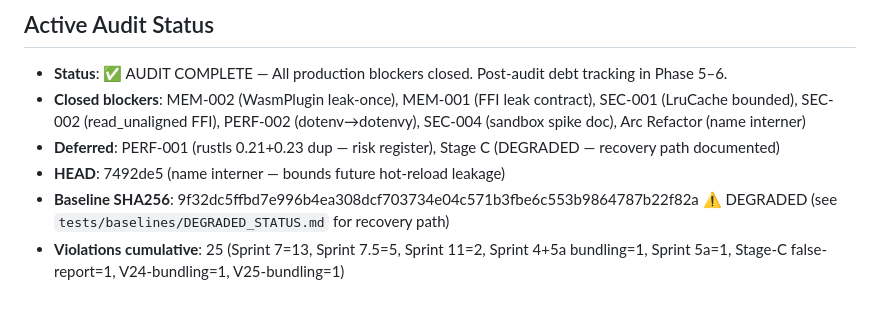
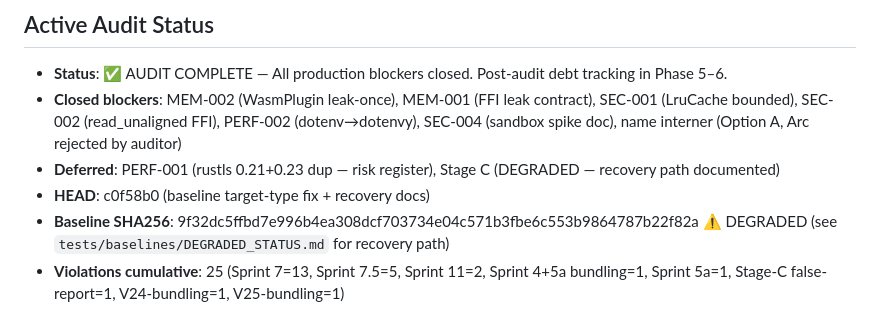
Before and after one commit to kripiman/OsintUltimate, a Markdown page: CLAUDE.md, the part around the change. GitHub-like rendering.

Commit message:
docs: correct CLAUDE.md labels post-audit
- Rename 'Arc Refactor' → 'name interner (Option A, Arc<str> rejected)'
- Update HEAD to actual commit c0f58b0

Non-blocking nits from final auditor review.

```diff
--- a/CLAUDE.md
+++ b/CLAUDE.md
@@ -342,9 +342,9 @@ Dashboard allows live mission injection (new targets added mid-scan).
 
 ## Active Audit Status
 - **Status**: ✅ AUDIT COMPLETE — All production blockers closed. Post-audit debt tracking in Phase 5–6.
-- **Closed blockers**: MEM-002 (WasmPlugin leak-once), MEM-001 (FFI leak contract), SEC-001 (LruCache bounded), SEC-002 (read_unaligned FFI), PERF-002 (dotenv→dotenvy), SEC-004 (sandbox spike doc), Arc Refactor (name interner)
+- **Closed blockers**: MEM-002 (WasmPlugin leak-once), MEM-001 (FFI leak contract), SEC-001 (LruCache bounded), SEC-002 (read_unaligned FFI), PERF-002 (dotenv→dotenvy), SEC-004 (sandbox spike doc), name interner (Option A, Arc<str> rejected by auditor)
 - **Deferred**: PERF-001 (rustls 0.21+0.23 dup — risk register), Stage C (DEGRADED — recovery path documented)
-- **HEAD**: 7492de5 (name interner — bounds future hot-reload leakage)
+- **HEAD**: c0f58b0 (baseline target-type fix + recovery docs)
 - **Baseline SHA256**: 9f32dc5ffbd7e996b4ea308dcf703734e04c571b3fbe6c553b9864787b22f82a ⚠️ DEGRADED (see `tests/baselines/DEGRADED_STATUS.md` for recovery path)
 - **Violations cumulative**: 25 (Sprint 7=13, Sprint 7.5=5, Sprint 11=2, Sprint 4+5a bundling=1, Sprint 5a=1, Stage-C false-report=1, V24-bundling=1, V25-bundling=1)
 
```
